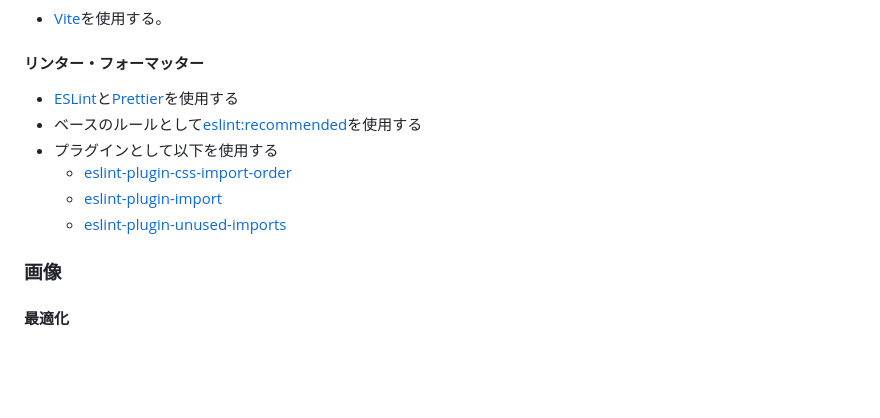
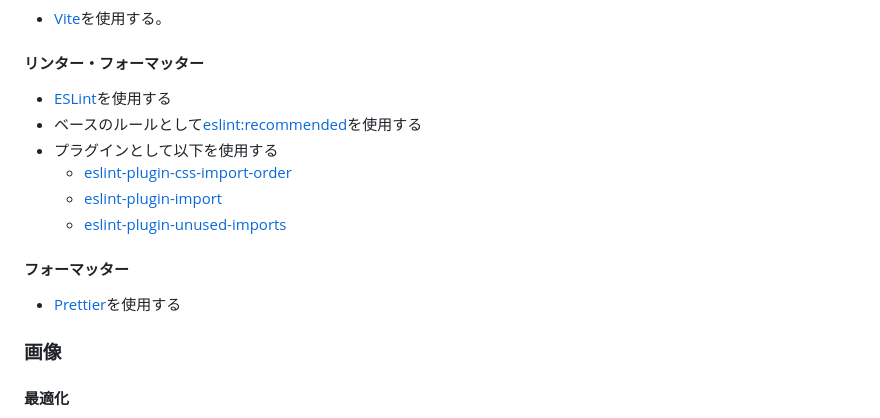
Before and after one commit to foolish-pine/static-site-boilerplate-vite, a Markdown page: README.md, the part around the change. GitHub-like rendering; blank space fills up the shorter version.

Commit message:
chore: README修正

```diff
--- a/README.md
+++ b/README.md
@@ -93,13 +93,16 @@ fixする。
 - [Vite](https://ja.vitejs.dev/)を使用する。
 
 #### リンター・フォーマッター
-- [ESLint](https://eslint.org/)と[Prettier](https://prettier.io/)を使用する
+- [ESLint](https://eslint.org/)を使用する
 - ベースのルールとして[eslint:recommended](https://eslint.org/docs/rules/)を使用する
 - プラグインとして以下を使用する
   - [eslint-plugin-css-import-order](https://www.npmjs.com/package/eslint-plugin-css-import-order)
   - [eslint-plugin-import](https://github.com/import-js/eslint-plugin-import/blob/main/docs/rules/order.md)
   - [eslint-plugin-unused-imports](https://github.com/sweepline/eslint-plugin-unused-imports)
 
+#### フォーマッター
+- [Prettier](https://prettier.io/)を使用する
+
 ### 画像
 #### 最適化
 - [vite-plugin-imagemin](https://github.com/vbenjs/vite-plugin-imagemin)を使用する
```
